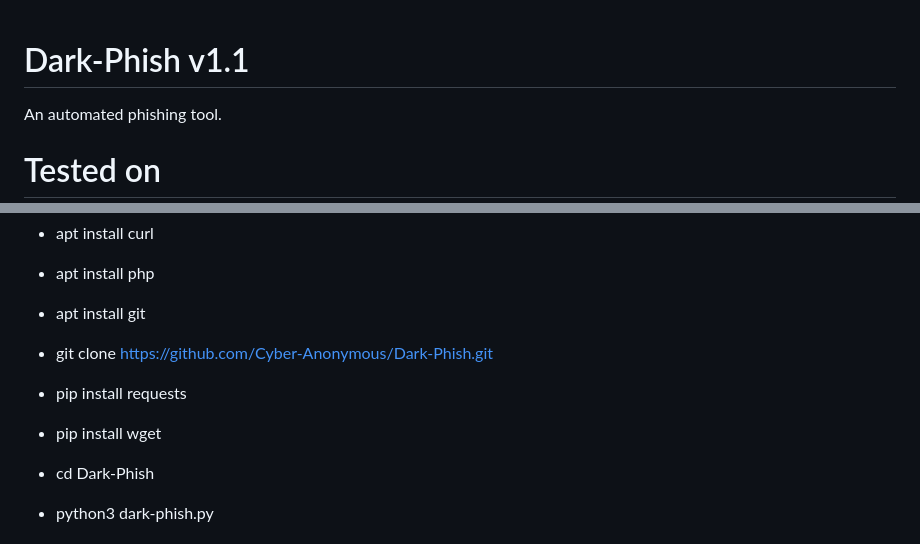
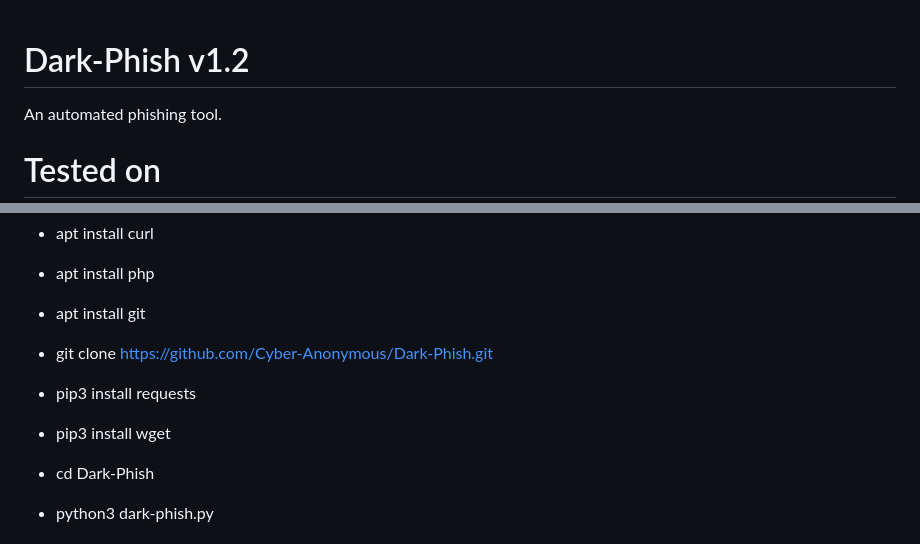
Before and after one commit to Cyber-Anonymous/Dark-Phish, a Markdown page: README.md, 2 parts joined by grey strips. Drawn GitHub-style.

Commit message:
Dark-Phish 1.2

```diff
--- a/README.md
+++ b/README.md
@@ -1,6 +1,6 @@
 <center><img src="core/logo.png"/><br><br></center>
 
-# Dark-Phish v1.1
+# Dark-Phish v1.2
 An automated phishing tool.
 
 # Tested on
@@ -19,9 +19,9 @@ An automated phishing tool.
 
 * git clone https://github.com/Cyber-Anonymous/Dark-Phish.git
 
-* pip install requests
+* pip3 install requests
 
-* pip install wget
+* pip3 install wget
 
 * cd Dark-Phish
 
```
Also changed, not shown: core/image.png, 11 other files.
